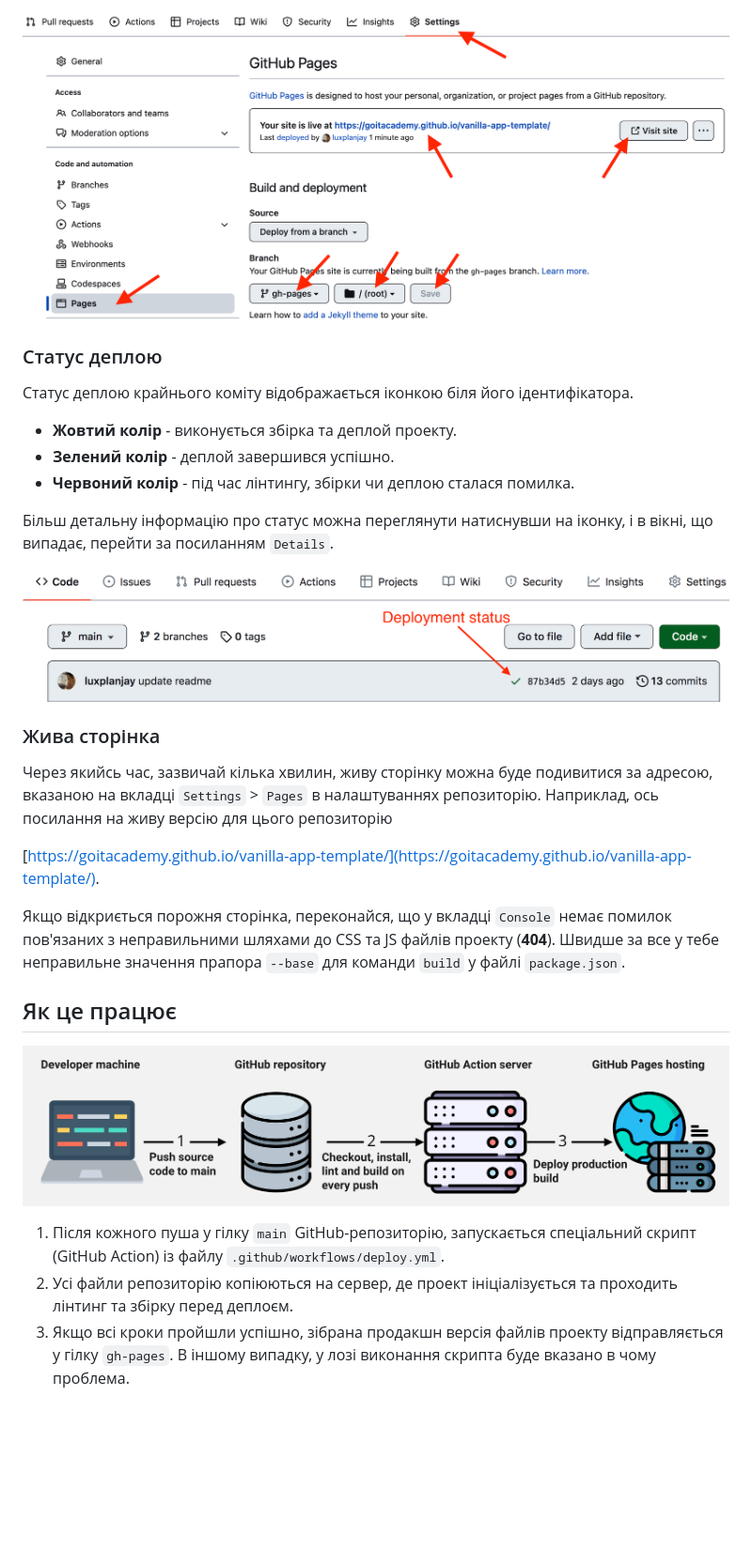
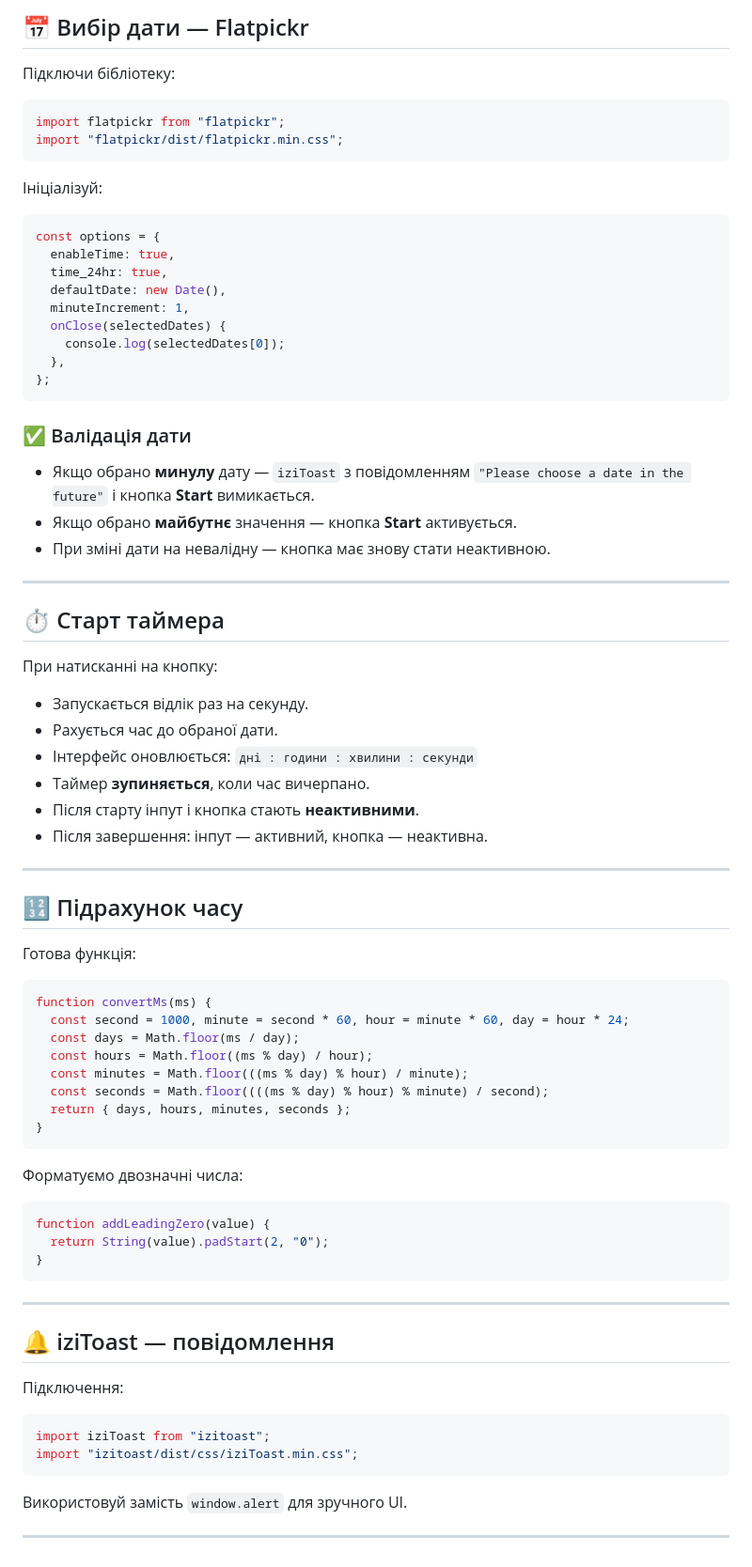
Before and after one commit to IndianaCornell/goit-advancedjs-hw-02, a Markdown page: README.md, the part around the change printed below. Shown: that part at 94% size. GitHub-like rendering; blank space fills up the shorter version.

````diff
--- a/README.md
+++ b/README.md
@@ -74,40 +38,82 @@ Pages, у гілку `gh-pages`, щоразу, коли оновлюється
 
-![GitHub Pages settings](./assets/repo-settings.png)
+## 📅 Вибір дати — Flatpickr
 
-### Статус деплою
+Підключи бібліотеку:
 
-Статус деплою крайнього коміту відображається іконкою біля його ідентифікатора.
+```js
+import flatpickr from "flatpickr";
+import "flatpickr/dist/flatpickr.min.css";
+```
 
-- **Жовтий колір** - виконується збірка та деплой проекту.
-- **Зелений колір** - деплой завершився успішно.
-- **Червоний колір** - під час лінтингу, збірки чи деплою сталася помилка.
+Ініціалізуй:
 
-Більш детальну інформацію про статус можна переглянути натиснувши на іконку, і в
-вікні, що випадає, перейти за посиланням `Details`.
+```js
+const options = {
+  enableTime: true,
+  time_24hr: true,
+  defaultDate: new Date(),
+  minuteIncrement: 1,
+  onClose(selectedDates) {
+    console.log(selectedDates[0]);
+  },
+};
+```
 
-![Deployment status](./assets/deploy-status.png)
+### ✅ Валідація дати
 
-### Жива сторінка
+- Якщо обрано **минулу** дату — `iziToast` з повідомленням `"Please choose a date in the future"` і кнопка **Start** вимикається.
+- Якщо обрано **майбутнє** значення — кнопка **Start** активується.
+- При зміні дати на невалідну — кнопка має знову стати неактивною.
 
-Через якийсь час, зазвичай кілька хвилин, живу сторінку можна буде подивитися за
-адресою, вказаною на вкладці `Settings` > `Pages` в налаштуваннях репозиторію.
-Наприклад, ось посилання на живу версію для цього репозиторію
+---
 
-[https://goitacademy.github.io/vanilla-app-template/](https://goitacademy.github.io/vanilla-app-template/).
+## ⏱ Старт таймера
 
-Якщо відкриється порожня сторінка, переконайся, що у вкладці `Console` немає
-помилок пов'язаних з неправильними шляхами до CSS та JS файлів проекту
-(**404**). Швидше за все у тебе неправильне значення прапора `--base` для
-команди `build` у файлі `package.json`.
+При натисканні на кнопку:
 
-## Як це працює
+- Запускається відлік раз на секунду.
+- Рахується час до обраної дати.
+- Інтерфейс оновлюється: `дні : години : хвилини : секунди`
+- Таймер **зупиняється**, коли час вичерпано.
+- Після старту інпут і кнопка стають **неактивними**.
+- Після завершення: інпут — активний, кнопка — неактивна.
 
-![How it works](./assets/how-it-works.png)
+---
 
-1. Після кожного пуша у гілку `main` GitHub-репозиторію, запускається
-   спеціальний скрипт (GitHub Action) із файлу `.github/workflows/deploy.yml`.
-2. Усі файли репозиторію копіюються на сервер, де проект ініціалізується та
-   проходить лінтинг та збірку перед деплоєм.
-3. Якщо всі кроки пройшли успішно, зібрана продакшн версія файлів проекту
-   відправляється у гілку `gh-pages`. В іншому випадку, у лозі виконання скрипта
-   буде вказано в чому проблема.
+## 🔢 Підрахунок часу
+
+Готова функція:
+
+```js
+function convertMs(ms) {
+  const second = 1000, minute = second * 60, hour = minute * 60, day = hour * 24;
+  const days = Math.floor(ms / day);
+  const hours = Math.floor((ms % day) / hour);
+  const minutes = Math.floor(((ms % day) % hour) / minute);
+  const seconds = Math.floor((((ms % day) % hour) % minute) / second);
+  return { days, hours, minutes, seconds };
+}
+```
+
+Форматуємо двозначні числа:
+
+```js
+function addLeadingZero(value) {
+  return String(value).padStart(2, "0");
+}
+```
+
+---
+
+## 🔔 iziToast — повідомлення
+
+Підключення:
+
+```js
+import iziToast from "izitoast";
+import "izitoast/dist/css/iziToast.min.css";
+```
+
+Використовуй замість `window.alert` для зручного UI.
+
+---
````
Also changed, not shown: other parts of README.md (+28 -64 lines).
